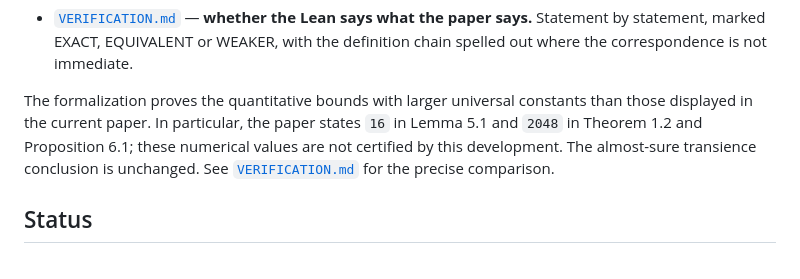
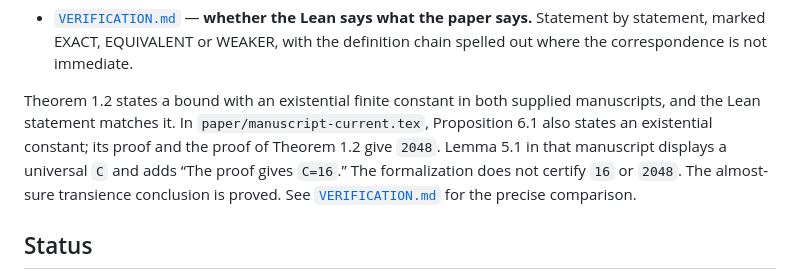
Before and after one commit to nitromannitol/Manhattan-Transience, a Markdown page: README.md, the part around the change. Rendered like a GitHub page.

Commit message:
State where the paper's numerical constants occur

```diff
--- a/README.md
+++ b/README.md
@@ -36,11 +36,13 @@ Two files answer the two questions a reader has.
   says.**  Statement by statement, marked EXACT, EQUIVALENT or WEAKER, with the
   definition chain spelled out where the correspondence is not immediate.
 
-The formalization proves the quantitative bounds with larger universal
-constants than those displayed in the current paper. In particular, the
-paper states `16` in Lemma 5.1 and `2048` in Theorem 1.2 and Proposition 6.1;
-these numerical values are not certified by this development. The
-almost-sure transience conclusion is unchanged. See
+Theorem 1.2 states a bound with an existential finite constant in both
+supplied manuscripts, and the Lean statement matches it. In
+`paper/manuscript-current.tex`, Proposition 6.1 also states an existential
+constant; its proof and the proof of Theorem 1.2 give `2048`. Lemma 5.1 in
+that manuscript displays a universal `C` and adds “The proof gives `C=16`.”
+The formalization does not certify `16` or `2048`. The almost-sure
+transience conclusion is proved. See
 [`VERIFICATION.md`](VERIFICATION.md) for the precise comparison.
 
 ## Status
```
Also changed, not shown: VERIFICATION.md (+33 -28 lines).
